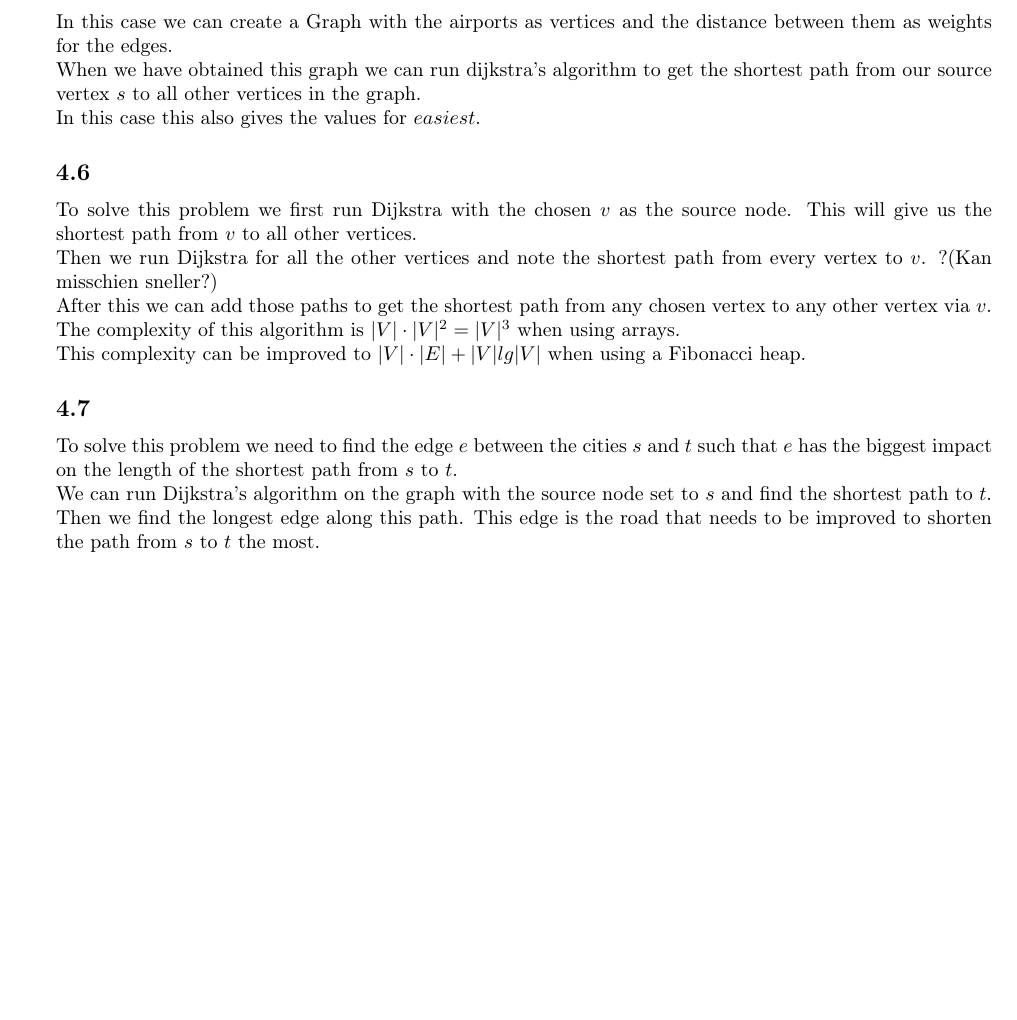
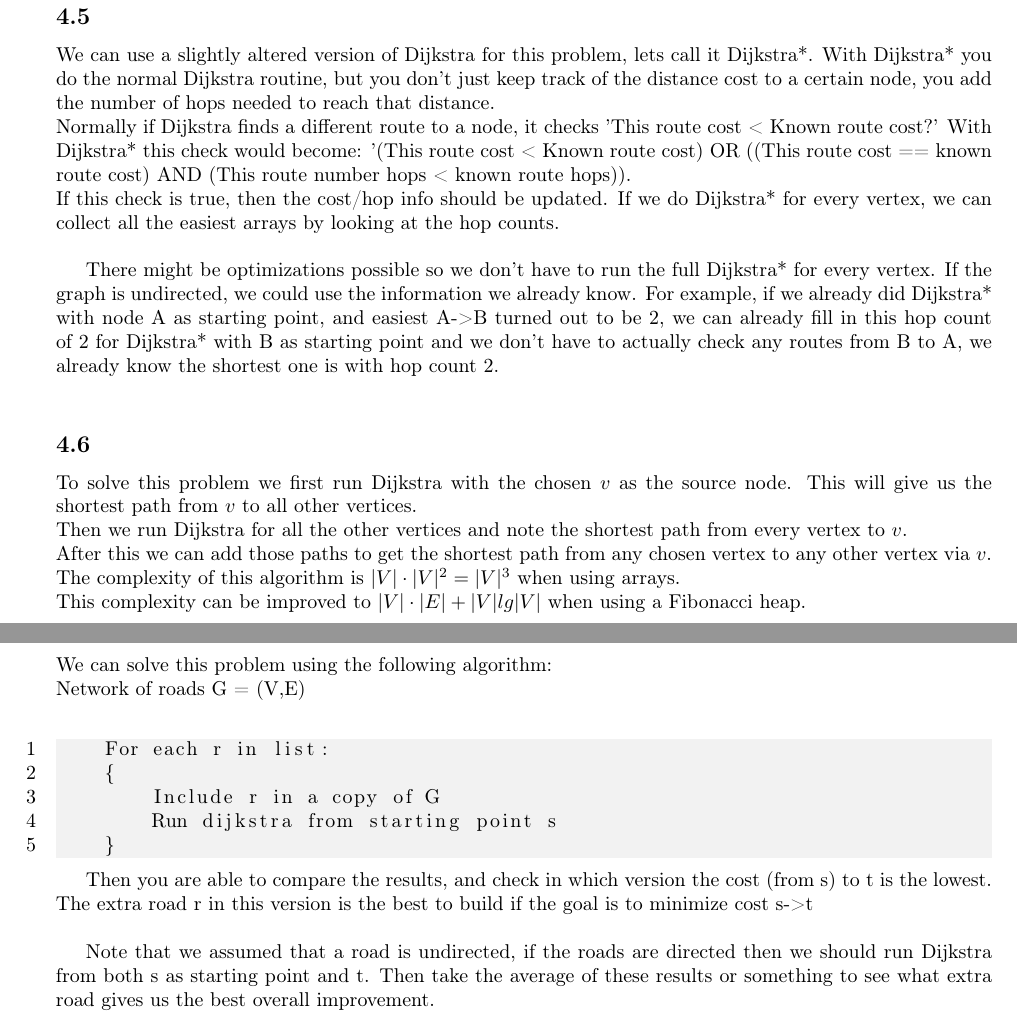
Before and after one commit to Dibido/algorithms, a LaTeX document (problems/week4/problems week4.tex): part of page 2 of 2 before the commit and two parts of pages 2 and 3 of 3 after it, the two joined at a grey line, cut at the place of the change, the shorter picture padded with empty space. Compiled offline with pdfLaTeX.

Commit message:
finished week4

```diff
--- a/problems/week4/problems week4.tex
+++ b/problems/week4/problems week4.tex
@@ -81,22 +85,37 @@
 	\end{figure}
 
 	\subsection*{4.5}
-	In this case we can create a Graph with the airports as vertices and the distance between them as weights for the edges.\\
-	When we have obtained this graph we can run dijkstra's algorithm to get the shortest path from our source vertex $s$ to all other vertices in the graph.\\
-	In this case this also gives the values for $easiest$.
+	We can use a slightly altered version of Dijkstra for this problem, lets call it Dijkstra*. With Dijkstra* you do the normal Dijkstra routine, but you don't just keep track of the distance cost to a certain node, you add the number of hops needed to reach that distance.\\
+	Normally if Dijkstra finds a different route to a node, it checks 'This route cost < Known route cost?' With Dijkstra* this check would become: '(This route cost < Known route cost) OR ((This route cost == known route cost) AND (This route number hops < known route hops)).\\
+	If this check is true, then the cost/hop info should be updated. If we do Dijkstra* for every vertex, we can collect all the easiest arrays by looking at the hop counts.\\
+
+	There might be optimizations possible so we don't have to run the full Dijkstra* for every vertex. If the graph is undirected, we could use the information we already know. For example,
+	if we already did Dijkstra* with node A as starting point, and easiest A->B turned out to be 2, we can already fill in this hop count of 2 for Dijkstra* with B as starting point and we don't have
+	to actually check any routes from B to A, we already know the shortest one is with hop count 2.\\
 
 	\subsection*{4.6}
 
 	To solve this problem we first run Dijkstra with the chosen $v$ as the source node. This will give us the shortest path from $v$ to all other vertices.\\
-	Then we run Dijkstra for all the other vertices and note the shortest path from every vertex to $v$. ?(Kan misschien sneller?)\\
+	Then we run Dijkstra for all the other vertices and note the shortest path from every vertex to $v$.\\
 	After this we can add those paths to get the shortest path from any chosen vertex to any other vertex via $v$.\\
 	The complexity of this algorithm is $|V| \cdot |V|^2 = |V|^3$ when using arrays.\\
 	This complexity can be improved to $|V| \cdot |E|+|V| lg |V|$ when using a Fibonacci heap.
 
 	\subsection*{4.7}
 
-	To solve this problem we need to find the edge $e$ between the cities $s$ and $t$ such that $e$ has the biggest impact on the length of the shortest path from $s$ to $t$.\\
-	We can run Dijkstra's algorithm on the graph with the source node set to $s$ and find the shortest path to $t$.\\
-	Then we find the longest edge along this path. This edge is the road that needs to be improved to shorten the path from $s$ to $t$ the most.
+	We can solve this problem using the following algorithm:\\
+	Network of roads G = (V,E)\\
+
+	\begin{lstlisting}[mathescape=true]
+	For each r in list:
+	{
+		Include r in a copy of G
+		Run dijkstra from starting point s
+	}
+	\end{lstlisting}
+
+	Then you are able to compare the results, and check in which version the cost (from s) to t is the lowest. The extra road r in this version is the best to build if the goal is to minimize cost s->t\\
+
+	Note that we assumed that a road is undirected, if the roads are directed then we should run Dijkstra from both s as starting point and t. Then take the average of these results or something to see what extra road gives us the best overall improvement.\\
 
 \end {document}
```
Also changed, not shown: problems/week4/images/heap1-dibran.jpeg (added), problems/week4/images/heap1.jpeg, problems/week4/images/heap2-dibran.jpeg (added), problems/week4/images/heap2.jpeg, problems/week4/problems week4.pdf, problems/week4/problems week4.tex (18 more changed lines).
